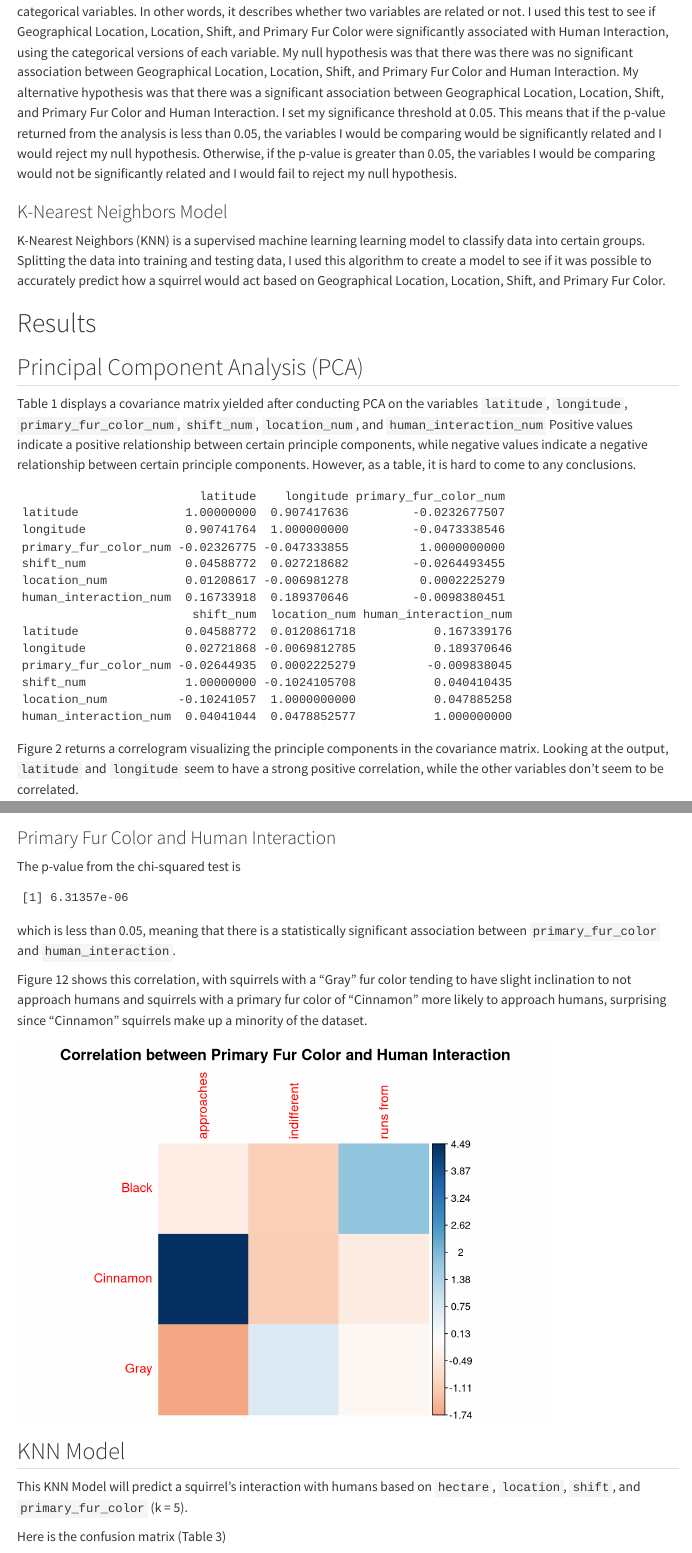
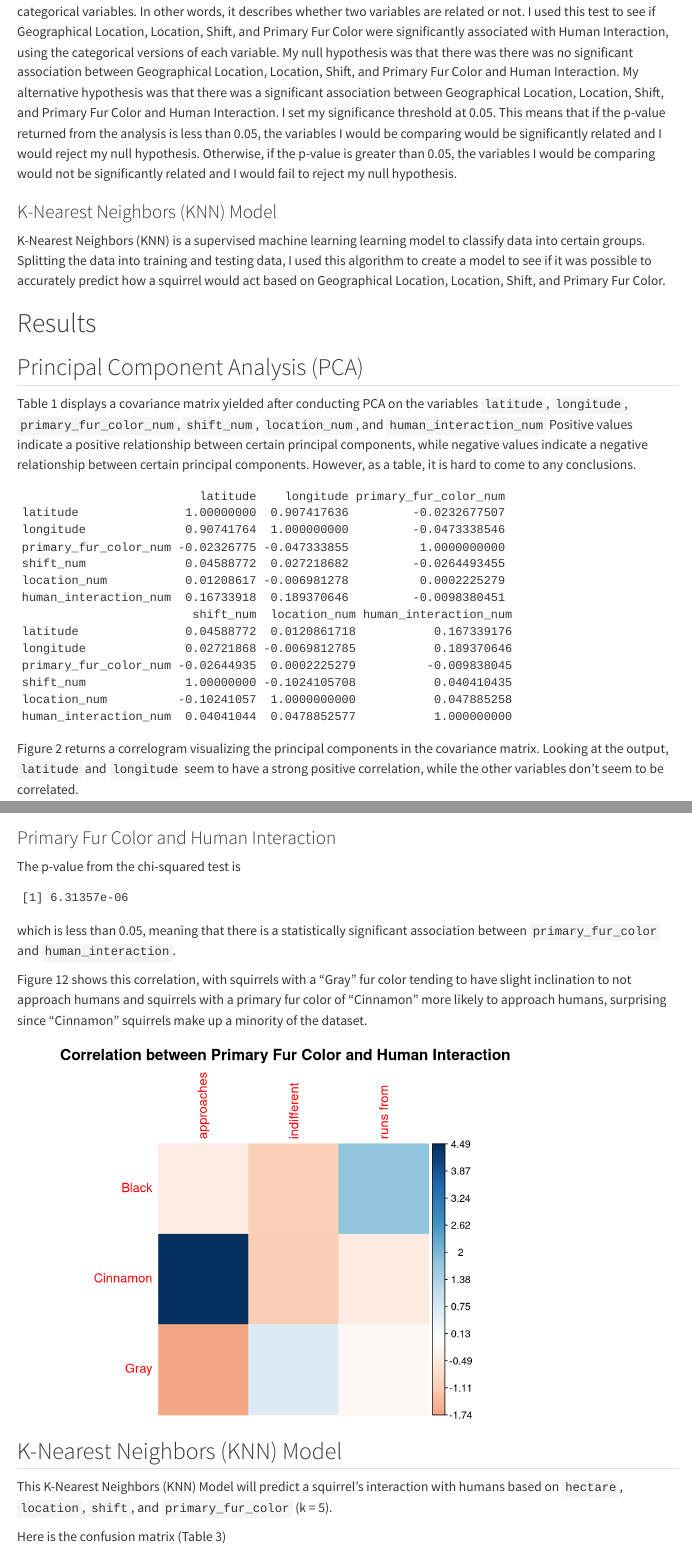
Before and after one commit to the-codingschool/DSRP-2024-Devyani, a Quarto document (RaimaSaha/report.qmd): the page in a window 1100 px wide, from 2120 px down, and a second part further down, joined at a grey line. Rendered offline with R 4.5, knitr and Pandoc in place of Quarto, with nearby package versions; some code elsewhere in the file could not run offline; menus at the side of the page are left out.

Commit message:
finalized report

````diff
--- a/RaimaSaha/report.qmd
+++ b/RaimaSaha/report.qmd
@@ -133,7 +133,7 @@ Principal Component Analysis (PCA) is a technique used to reduce the dimensional
 
 The Chi-Squared Test of Independence is a statistical analysis test used to see if there is an association between two categorical variables. In other words, it describes whether two variables are related or not. I used this test to see if Geographical Location, Location, Shift, and Primary Fur Color were significantly associated with Human Interaction, using the categorical versions of each variable. My null hypothesis was that there was there was no significant association between Geographical Location, Location, Shift, and Primary Fur Color and Human Interaction. My alternative hypothesis was that there was a significant association between Geographical Location, Location, Shift, and Primary Fur Color and Human Interaction. I set my significance threshold at 0.05. This means that if the p-value returned from the analysis is less than 0.05, the variables I would be comparing would be significantly related and I would reject my null hypothesis. Otherwise, if the p-value is greater than 0.05, the variables I would be comparing would not be significantly related and I would fail to reject my null hypothesis.
 
-### K-Nearest Neighbors Model
+### K-Nearest Neighbors (KNN) Model
 
 K-Nearest Neighbors (KNN) is a supervised machine learning learning model to classify data into certain groups. Splitting the data into training and testing data, I used this algorithm to create a model to see if it was possible to accurately predict how a squirrel would act based on Geographical Location, Location, Shift, and Primary Fur Color.
 
@@ -141,7 +141,7 @@ K-Nearest Neighbors (KNN) is a supervised machine learning learning model to cla
 
 ## Principal Component Analysis (PCA)
 
-Table 1 displays a covariance matrix yielded after conducting PCA on the variables `latitude`, `longitude`, `primary_fur_color_num`, `shift_num`, `location_num`, and `human_interaction_num` Positive values indicate a positive relationship between certain principle components, while negative values indicate a negative relationship between certain principle components. However, as a table, it is hard to come to any conclusions.
+Table 1 displays a covariance matrix yielded after conducting PCA on the variables `latitude`, `longitude`, `primary_fur_color_num`, `shift_num`, `location_num`, and `human_interaction_num` Positive values indicate a positive relationship between certain principal components, while negative values indicate a negative relationship between certain principal components. However, as a table, it is hard to come to any conclusions.
 
 ```{r}
 #| echo: false
@@ -162,7 +162,7 @@ eigenvalues <- pca$sdev^2
 explained_variance_ratio <- eigenvalues / sum(eigenvalues)
 ```
 
-Figure 2 returns a correlogram visualizing the principle components in the covariance matrix. Looking at the output, `latitude` and `longitude` seem to have a strong positive correlation, while the other variables don't seem to be correlated.
+Figure 2 returns a correlogram visualizing the principal components in the covariance matrix. Looking at the output, `latitude` and `longitude` seem to have a strong positive correlation, while the other variables don't seem to be correlated.
 
 ```{r}
 #| echo: false
@@ -442,6 +442,7 @@ title <- "3D Representation of Top 3 Principal Components"
 fig <- fig |>
   layout(
     title = title,
+    legend=list(title=list(text='Human Interaction')),
     scene = list(bgcolor = "#e5ecf6")
 )
 
@@ -592,9 +593,9 @@ Figure 12 shows this correlation, with squirrels with a "Gray" fur color tending
 corrplot(chisq_results$residuals, is.cor = FALSE, method = "color", title = "Correlation between Primary Fur Color and Human Interaction", mar=c(0,0,2,0), cl.ratio = 0.25)
 ```
 
-## KNN Model
+## K-Nearest Neighbors (KNN) Model
 
-This KNN Model will predict a squirrel's interaction with humans based on `hectare`, `location`, `shift`, and `primary_fur_color` (k = 5).
+This K-Nearest Neighbors (KNN) Model will predict a squirrel's interaction with humans based on `hectare`, `location`, `shift`, and `primary_fur_color` (k = 5).
 
 ```{r}
 #| echo: false
````
Also changed, not shown: RaimaSaha/report.html, RaimaSaha/report_files/figure-pdf/unnamed-chunk-10-1.pdf (added), RaimaSaha/report_files/figure-pdf/unnamed-chunk-14-1.pdf (added), RaimaSaha/report_files/figure-pdf/unnamed-chunk-16-1.pdf (added), RaimaSaha/report_files/figure-pdf/unnamed-chunk-18-1.pdf (added), RaimaSaha/report_files/figure-pdf/unnamed-chunk-2-1.pdf (added), RaimaSaha/report_files/figure-pdf/unnamed-chunk-20-1.pdf (added), RaimaSaha/report_files/figure-pdf/unnamed-chunk-4-1.pdf (added), RaimaSaha/report_files/figure-pdf/unnamed-chunk-6-1.pdf (added), RaimaSaha/report_files/figure-pdf/unnamed-chunk-7-1.pdf (added), RaimaSaha/report.qmd (4 more changed lines).
